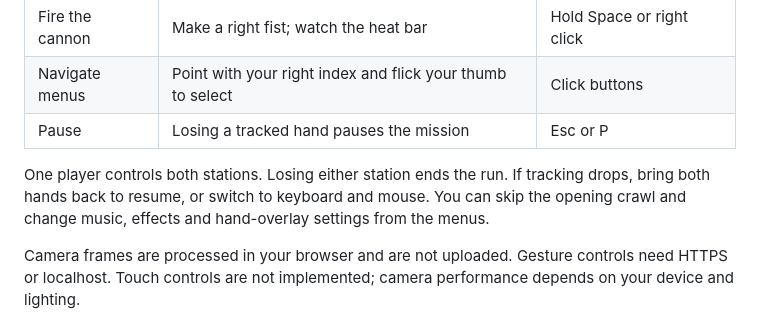
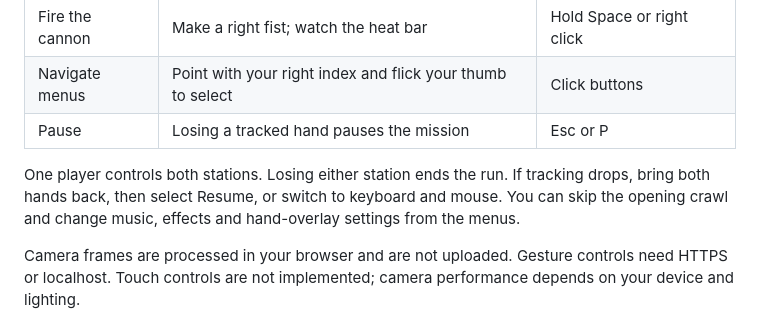
Before and after one commit to sanjayBahadur/SPACE-DEFENDERS-21st-Century, a Markdown page: README.md, the part around the change. Rendered like a GitHub page.

Commit message:
docs: clarify manual resume after hand recovery

```diff
--- a/README.md
+++ b/README.md
@@ -32,7 +32,7 @@ Open the game on a desktop or laptop in landscape. Choose gesture controls and a
 | Navigate menus | Point with your right index and flick your thumb to select | Click buttons |
 | Pause | Losing a tracked hand pauses the mission | Esc or P |
 
-One player controls both stations. Losing either station ends the run. If tracking drops, bring both hands back to resume, or switch to keyboard and mouse. You can skip the opening crawl and change music, effects and hand-overlay settings from the menus.
+One player controls both stations. Losing either station ends the run. If tracking drops, bring both hands back, then select Resume, or switch to keyboard and mouse. You can skip the opening crawl and change music, effects and hand-overlay settings from the menus.
 
 Camera frames are processed in your browser and are not uploaded. Gesture controls need HTTPS or localhost. Touch controls are not implemented; camera performance depends on your device and lighting.
 
```
